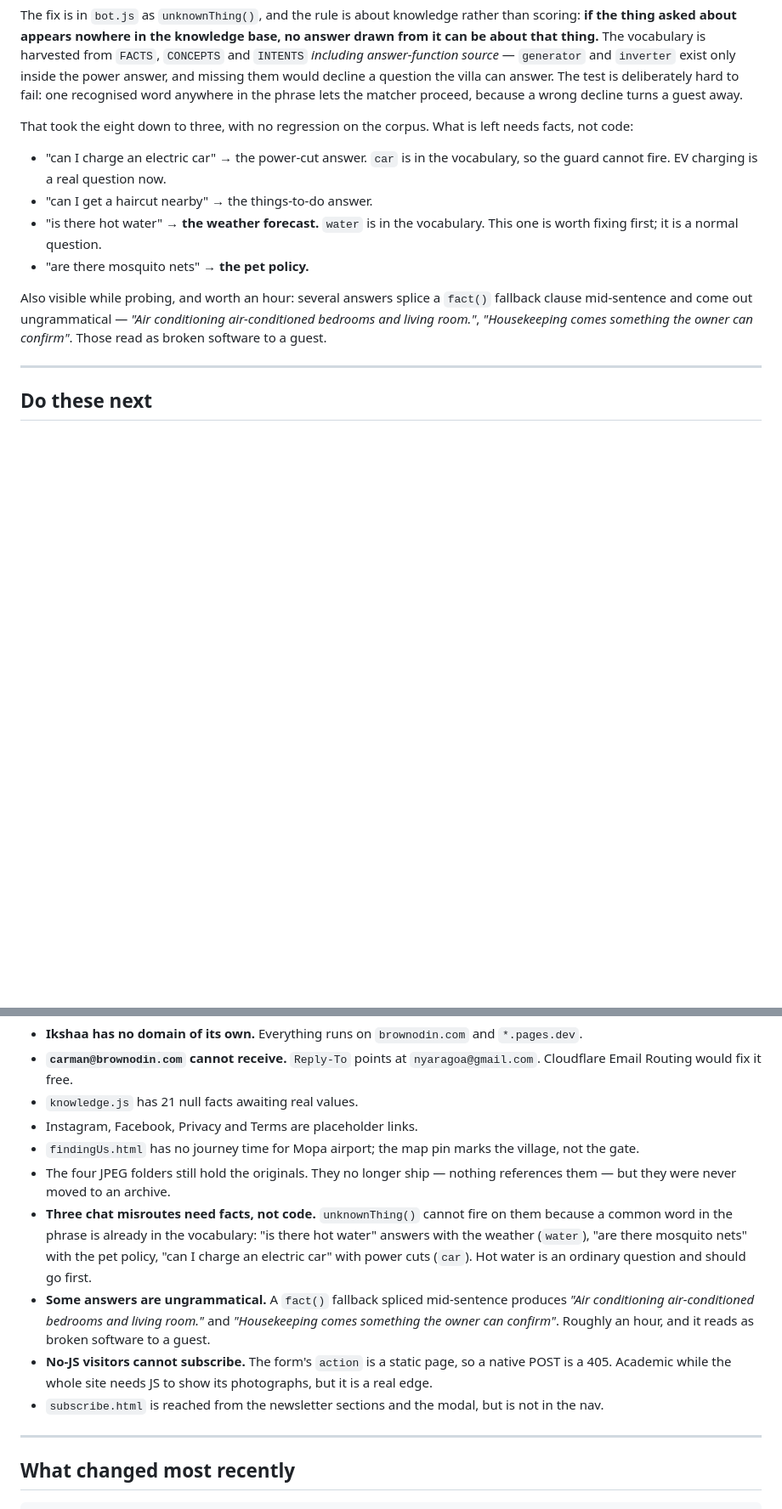
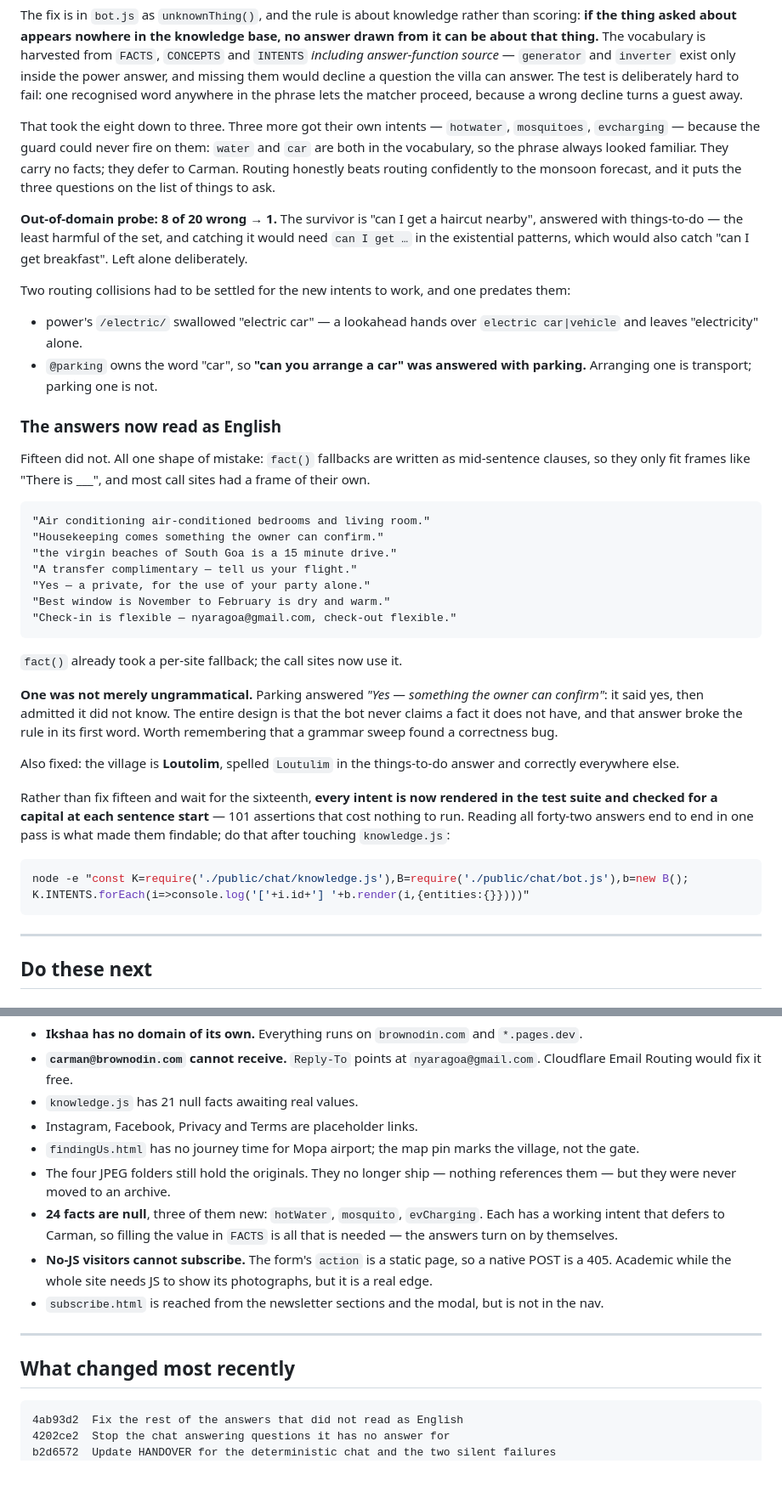
Before and after one commit to sachinkumarbari162x/ikshaa, a Markdown page: HANDOVER.md, 2 parts joined by grey strips. Shown at 85% size. GitHub-like rendering; blank space fills up the shorter version.

Commit message:
Update HANDOVER for the chat work
Records the three new intents, the two routing collisions, the fifteen
ungrammatical answers and the correctness bug the grammar sweep turned up —
plus the one-liner that renders every answer, since reading them all in one
pass is what made them findable.

Co-Authored-By: Claude Opus 5 <noreply@anthropic.com>

````diff
--- a/HANDOVER.md
+++ b/HANDOVER.md
@@ -98,20 +98,63 @@ power answer, and missing them would decline a question the villa can answer.
 The test is deliberately hard to fail: one recognised word anywhere in the
 phrase lets the matcher proceed, because a wrong decline turns a guest away.
 
-That took the eight down to three, with no regression on the corpus. What is
-left needs facts, not code:
+That took the eight down to three. Three more got their own intents —
+`hotwater`, `mosquitoes`, `evcharging` — because the guard could never fire on
+them: `water` and `car` are both in the vocabulary, so the phrase always looked
+familiar. They carry no facts; they defer to Carman. Routing honestly beats
+routing confidently to the monsoon forecast, and it puts the three questions on
+the list of things to ask.
 
-- "can I charge an electric car" → the power-cut answer. `car` is in the
-  vocabulary, so the guard cannot fire. EV charging is a real question now.
-- "can I get a haircut nearby" → the things-to-do answer.
-- "is there hot water" → **the weather forecast.** `water` is in the
-  vocabulary. This one is worth fixing first; it is a normal question.
-- "are there mosquito nets" → **the pet policy.**
+**Out-of-domain probe: 8 of 20 wrong → 1.** The survivor is "can I get a
+haircut nearby", answered with things-to-do — the least harmful of the set,
+and catching it would need `can I get …` in the existential patterns, which
+would also catch "can I get breakfast". Left alone deliberately.
 
-Also visible while probing, and worth an hour: several answers splice a
-`fact()` fallback clause mid-sentence and come out ungrammatical — *"Air
-conditioning air-conditioned bedrooms and living room."*, *"Housekeeping comes
-something the owner can confirm"*. Those read as broken software to a guest.
+Two routing collisions had to be settled for the new intents to work, and one
+predates them:
+
+- power's `/electric/` swallowed "electric car" — a lookahead hands over
+  `electric car|vehicle` and leaves "electricity" alone.
+- `@parking` owns the word "car", so **"can you arrange a car" was answered
+  with parking.** Arranging one is transport; parking one is not.
+
+### The answers now read as English
+
+Fifteen did not. All one shape of mistake: `fact()` fallbacks are written as
+mid-sentence clauses, so they only fit frames like "There is ___", and most
+call sites had a frame of their own.
+
+```
+"Air conditioning air-conditioned bedrooms and living room."
+"Housekeeping comes something the owner can confirm."
+"the virgin beaches of South Goa is a 15 minute drive."
+"A transfer complimentary — tell us your flight."
+"Yes — a private, for the use of your party alone."
+"Best window is November to February is dry and warm."
+"Check-in is flexible — nyaragoa@gmail.com, check-out flexible."
+```
+
+`fact()` already took a per-site fallback; the call sites now use it.
+
+**One was not merely ungrammatical.** Parking answered *"Yes — something the
+owner can confirm"*: it said yes, then admitted it did not know. The entire
+design is that the bot never claims a fact it does not have, and that answer
+broke the rule in its first word. Worth remembering that a grammar sweep found
+a correctness bug.
+
+Also fixed: the village is **Loutolim**, spelled `Loutulim` in the things-to-do
+answer and correctly everywhere else.
+
+Rather than fix fifteen and wait for the sixteenth, **every intent is now
+rendered in the test suite and checked for a capital at each sentence start** —
+101 assertions that cost nothing to run. Reading all forty-two answers end to
+end in one pass is what made them findable; do that after touching
+`knowledge.js`:
+
+```bash
+node -e "const K=require('./public/chat/knowledge.js'),B=require('./public/chat/bot.js'),b=new B();
+K.INTENTS.forEach(i=>console.log('['+i.id+'] '+b.render(i,{entities:{}})))"
+```
 
 ---
 
@@ -316,15 +359,9 @@ cd /path/to/sim && node build.js && ./node_modules/.bin/jest
   village, not the gate.
 - The four JPEG folders still hold the originals. They no longer ship — nothing
   references them — but they were never moved to an archive.
-- **Three chat misroutes need facts, not code.** `unknownThing()` cannot fire on
-  them because a common word in the phrase is already in the vocabulary:
-  "is there hot water" answers with the weather (`water`), "are there mosquito
-  nets" with the pet policy, "can I charge an electric car" with power cuts
-  (`car`). Hot water is an ordinary question and should go first.
-- **Some answers are ungrammatical.** A `fact()` fallback spliced mid-sentence
-  produces *"Air conditioning air-conditioned bedrooms and living room."* and
-  *"Housekeeping comes something the owner can confirm"*. Roughly an hour, and
-  it reads as broken software to a guest.
+- **24 facts are null**, three of them new: `hotWater`, `mosquito`,
+  `evCharging`. Each has a working intent that defers to Carman, so filling the
+  value in `FACTS` is all that is needed — the answers turn on by themselves.
 - **No-JS visitors cannot subscribe.** The form's `action` is a static page, so
   a native POST is a 405. Academic while the whole site needs JS to show its
   photographs, but it is a real edge.
@@ -336,6 +373,9 @@ cd /path/to/sim && node build.js && ./node_modules/.bin/jest
 ## What changed most recently
 
 ```
+4ab93d2  Fix the rest of the answers that did not read as English
+4202ce2  Stop the chat answering questions it has no answer for
+b2d6572  Update HANDOVER for the deterministic chat and the two silent failures
 c962c63  Trim build-history chatter out of the shipped page
 a073477  Stop the live site failing silently in three places
 6ba81ad  Designed emails, the weekly sender, and the cron that drains it
````
Also changed, not shown: other parts of HANDOVER.md (+2 -2 lines).
